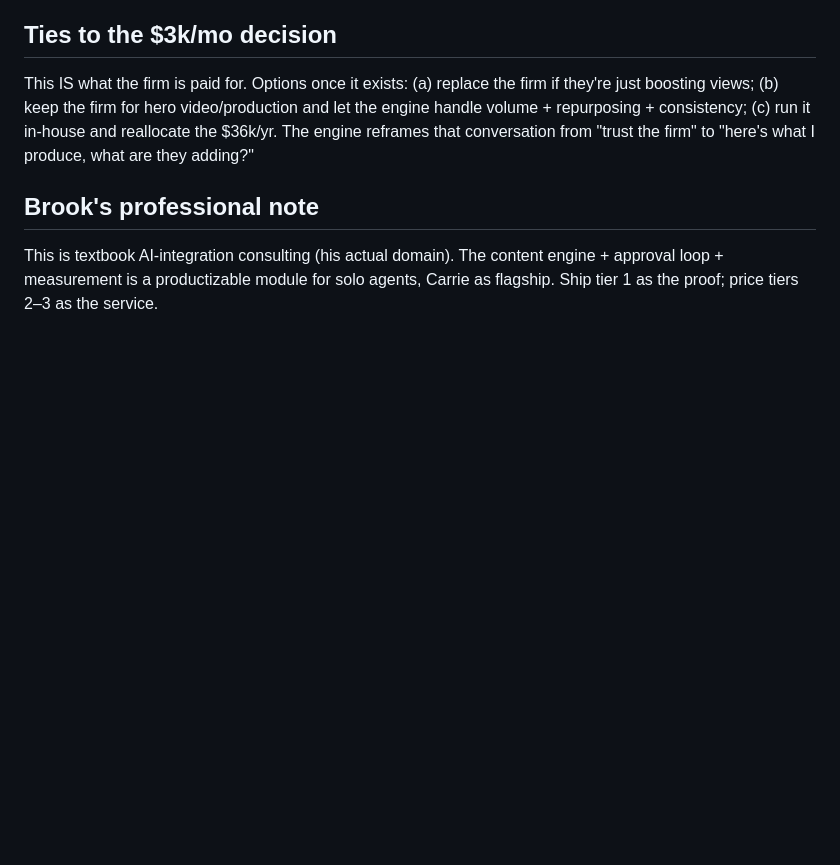
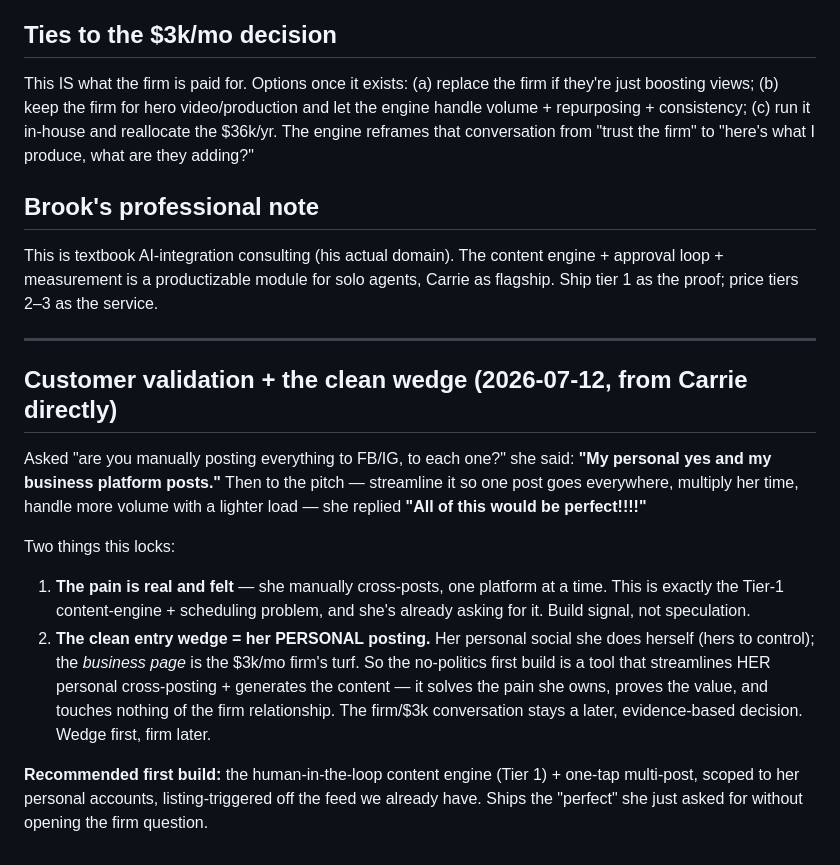
Before and after one commit to Departure7040/CarriesWebsite, a Markdown page: implementation/social_agent_design.md, the part around the change. Drawn GitHub-style; blank space fills up the shorter version.

Commit message:
Social design: customer-validated (Carrie 'All of this would be perfect') + the personal-posting wedge that sidesteps the $3k firm
Co-Authored-By: Claude Fable 5 <noreply@anthropic.com>
Claude-Session: https://claude.ai/code/session_015nu5YGvU8GA4jgis3ZoUhe

```diff
--- a/implementation/social_agent_design.md
+++ b/implementation/social_agent_design.md
@@ -88,3 +88,27 @@ the firm" to "here's what I produce, what are they adding?"
 This is textbook AI-integration consulting (his actual domain). The content
 engine + approval loop + measurement is a productizable module for solo agents,
 Carrie as flagship. Ship tier 1 as the proof; price tiers 2–3 as the service.
+
+---
+
+## Customer validation + the clean wedge (2026-07-12, from Carrie directly)
+Asked "are you manually posting everything to FB/IG, to each one?" she said:
+**"My personal yes and my business platform posts."** Then to the pitch —
+streamline it so one post goes everywhere, multiply her time, handle more
+volume with a lighter load — she replied **"All of this would be perfect!!!!"**
+
+Two things this locks:
+1. **The pain is real and felt** — she manually cross-posts, one platform at a
+   time. This is exactly the Tier-1 content-engine + scheduling problem, and
+   she's already asking for it. Build signal, not speculation.
+2. **The clean entry wedge = her PERSONAL posting.** Her personal social she
+   does herself (hers to control); the *business page* is the $3k/mo firm's
+   turf. So the no-politics first build is a tool that streamlines HER personal
+   cross-posting + generates the content — it solves the pain she owns, proves
+   the value, and touches nothing of the firm relationship. The firm/$3k
+   conversation stays a later, evidence-based decision. Wedge first, firm later.
+
+**Recommended first build:** the human-in-the-loop content engine (Tier 1) +
+one-tap multi-post, scoped to her personal accounts, listing-triggered off the
+feed we already have. Ships the "perfect" she just asked for without opening the
+firm question.
```
